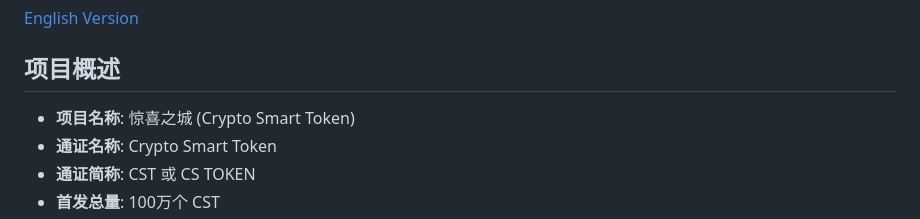
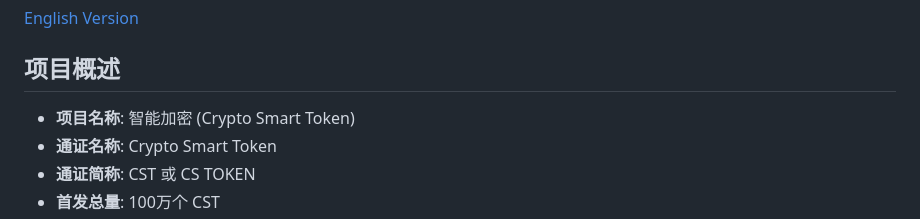
Before and after one commit to cstoken/cstoken.github.io, a Markdown page: README_CN.md, the part around the change. Rendered like a GitHub page.

```diff
--- a/README_CN.md
+++ b/README_CN.md
@@ -4,7 +4,7 @@
 
 ## 项目概述
 
-- **项目名称**: 惊喜之城 (Crypto Smart Token)
+- **项目名称**: 智能加密 (Crypto Smart Token)
 - **通证名称**: Crypto Smart Token
 - **通证简称**: CST 或 CS TOKEN
 - **首发总量**: 100万个 CST
```
